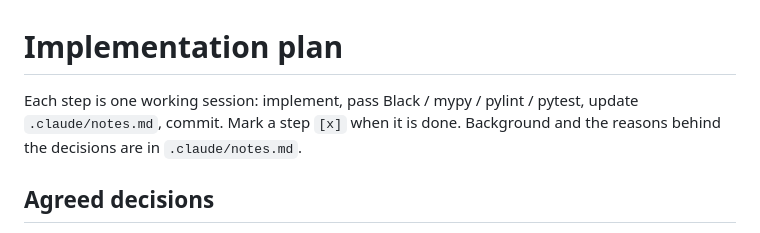
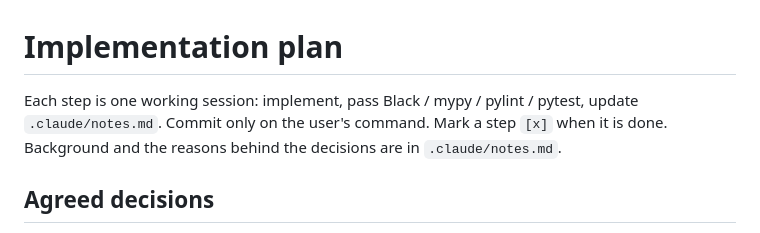
Before and after one commit to iRingil/gamepreset-peek, a Markdown page: .claude/plan.md, the part around the change. Rendered like a GitHub page.

Commit message:
Require the user's command for commits in the plan
Co-Authored-By: Claude Opus 5.5 <noreply@anthropic.com>

```diff
--- a/.claude/plan.md
+++ b/.claude/plan.md
@@ -1,6 +1,7 @@
 # Implementation plan
 
-Each step is one working session: implement, pass Black / mypy / pylint / pytest, update `.claude/notes.md`, commit.
+Each step is one working session: implement, pass Black / mypy / pylint / pytest, update `.claude/notes.md`.
+Commit only on the user's command.
 Mark a step `[x]` when it is done. Background and the reasons behind the decisions are in `.claude/notes.md`.
 
 ## Agreed decisions
```
